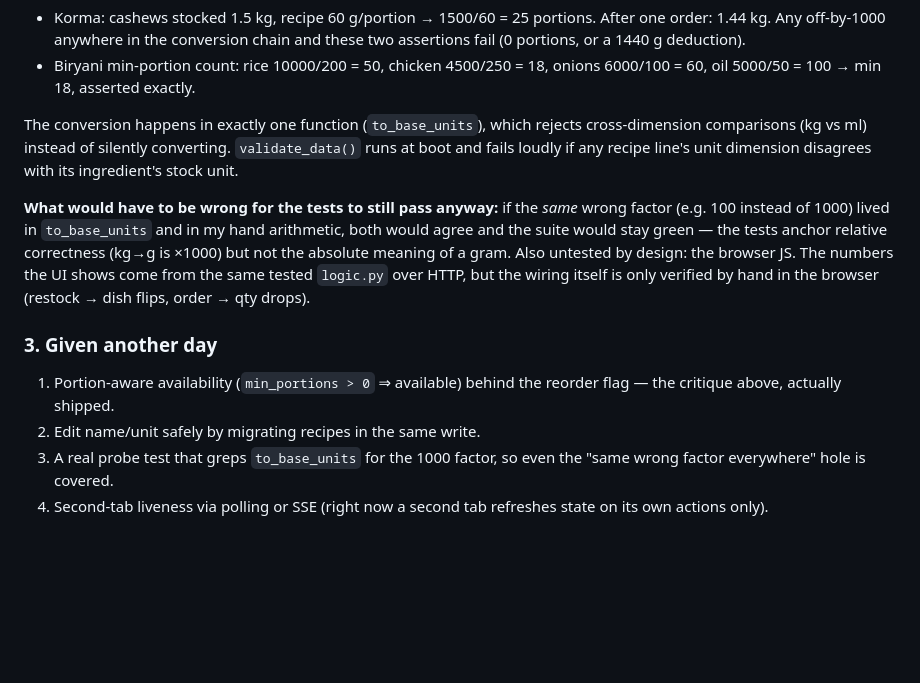
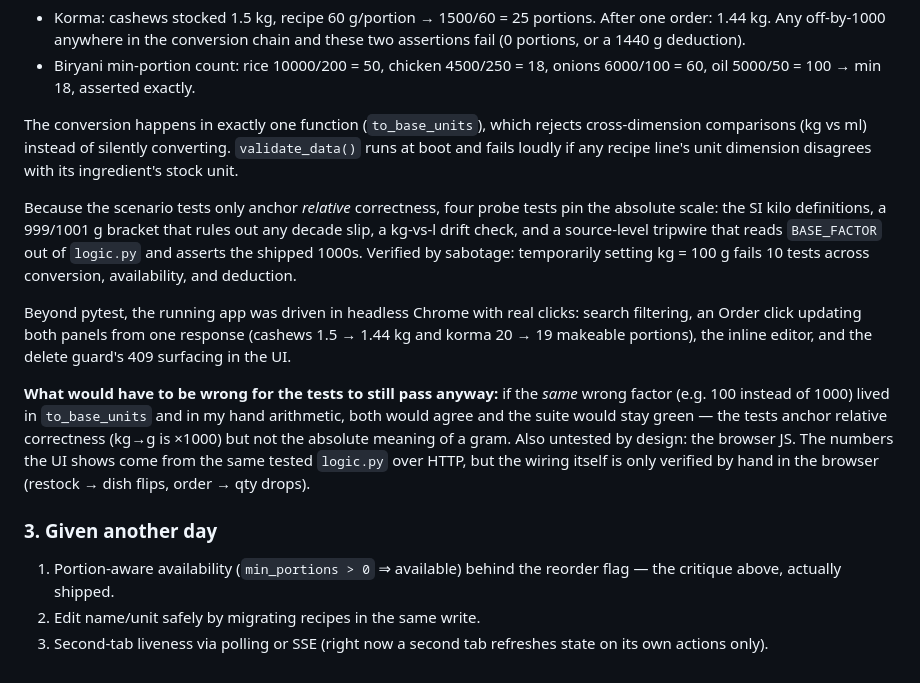
Before and after one commit to satyajitlangote/palyt-sde-intern-task, a Markdown page: README.md, the part around the change. Drawn GitHub-style; blank space fills up the shorter version.

Commit message:
Document probe tests and browser verification in the write-up
Notes the sabotage check (kg=100 g fails 10 tests) and the headless
Chrome drive of real UI interactions. Drops the next-day item the
probes already cover.

🤖 Generated with Codebuff
Co-Authored-By: Codebuff <noreply@codebuff.com>

```diff
--- a/README.md
+++ b/README.md
@@ -76,6 +76,18 @@ rejects cross-dimension comparisons (kg vs ml) instead of silently converting.
 `validate_data()` runs at boot and fails loudly if any recipe line's unit
 dimension disagrees with its ingredient's stock unit.
 
+Because the scenario tests only anchor *relative* correctness, four probe
+tests pin the absolute scale: the SI kilo definitions, a 999/1001 g bracket
+that rules out any decade slip, a kg-vs-l drift check, and a source-level
+tripwire that reads `BASE_FACTOR` out of `logic.py` and asserts the shipped
+1000s. Verified by sabotage: temporarily setting kg = 100 g fails 10 tests
+across conversion, availability, and deduction.
+
+Beyond pytest, the running app was driven in headless Chrome with real
+clicks: search filtering, an Order click updating both panels from one
+response (cashews 1.5 → 1.44 kg and korma 20 → 19 makeable portions), the
+inline editor, and the delete guard's 409 surfacing in the UI.
+
 **What would have to be wrong for the tests to still pass anyway:** if the
 *same* wrong factor (e.g. 100 instead of 1000) lived in `to_base_units` and in
 my hand arithmetic, both would agree and the suite would stay green — the tests
@@ -89,7 +101,5 @@ verified by hand in the browser (restock → dish flips, order → qty drops).
 1. Portion-aware availability (`min_portions > 0` ⇒ available) behind the
    reorder flag — the critique above, actually shipped.
 2. Edit name/unit safely by migrating recipes in the same write.
-3. A real probe test that greps `to_base_units` for the 1000 factor, so even
-   the "same wrong factor everywhere" hole is covered.
-4. Second-tab liveness via polling or SSE (right now a second tab refreshes
+3. Second-tab liveness via polling or SSE (right now a second tab refreshes
    state on its own actions only).
```
